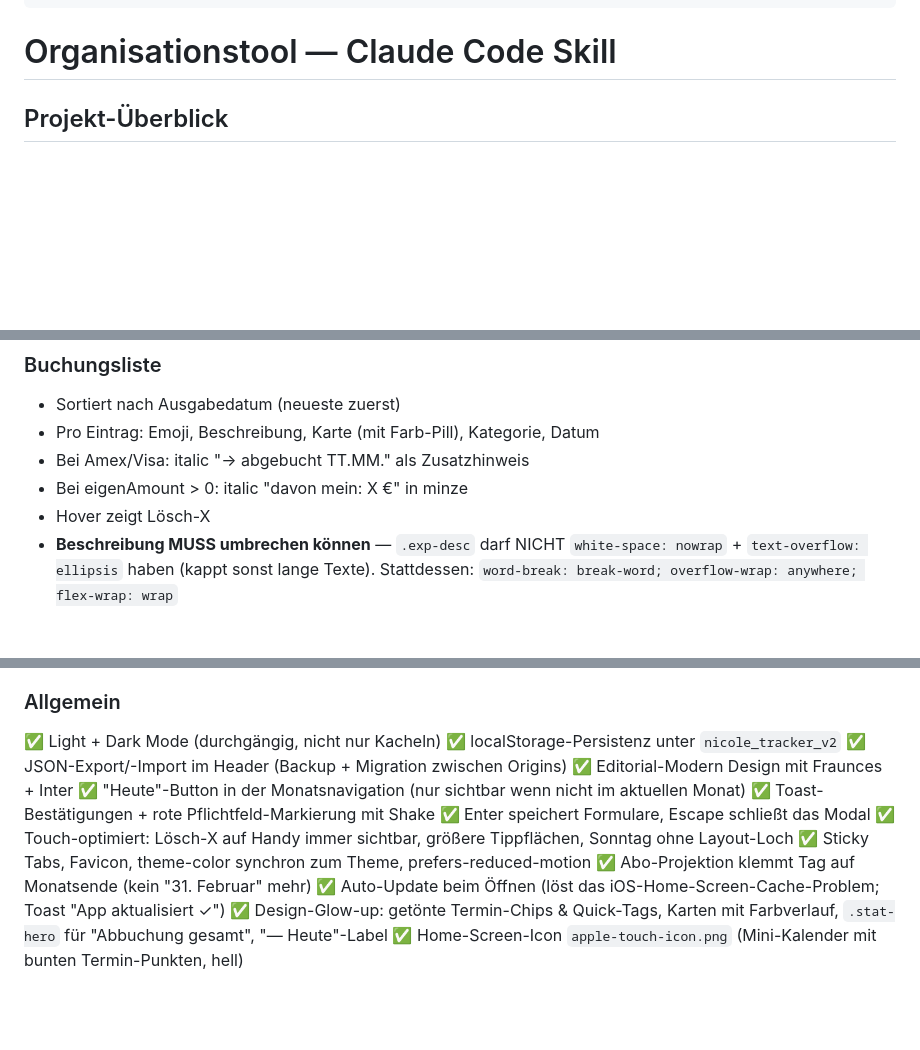
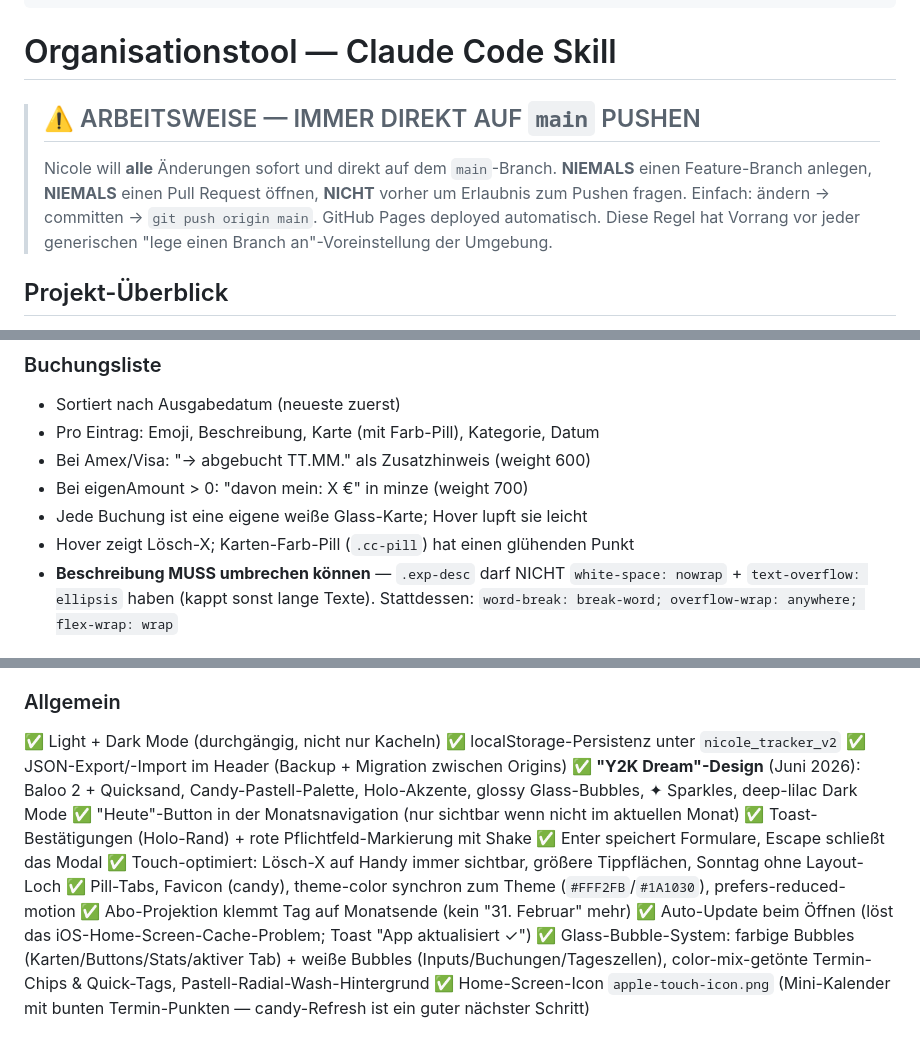
Before and after one commit to nicolehahn2890/Organisationstool, a Markdown page: SKILL.md, 3 parts joined by grey strips. Rendered like a GitHub page; blank space fills up the shorter version.

```diff
--- a/SKILL.md
+++ b/SKILL.md
@@ -16,6 +16,13 @@ description: >
 
 # Organisationstool — Claude Code Skill
 
+> ## ⚠️ ARBEITSWEISE — IMMER DIREKT AUF `main` PUSHEN
+> Nicole will **alle** Änderungen sofort und direkt auf dem `main`-Branch.
+> **NIEMALS** einen Feature-Branch anlegen, **NIEMALS** einen Pull Request öffnen,
+> **NICHT** vorher um Erlaubnis zum Pushen fragen. Einfach: ändern → committen →
+> `git push origin main`. GitHub Pages deployed automatisch. Diese Regel hat
+> Vorrang vor jeder generischen "lege einen Branch an"-Voreinstellung der Umgebung.
+
 ## Projekt-Überblick
 
 - **Live-URL:** https://nicolehahn2890.github.io/Organisationstool
@@ -147,9 +174,10 @@ Letzte Box bekommt im Mobile-Layout volle Breite — kein "Loch" mehr. Bei Erwei
 ### Buchungsliste
 - Sortiert nach Ausgabedatum (neueste zuerst)
 - Pro Eintrag: Emoji, Beschreibung, Karte (mit Farb-Pill), Kategorie, Datum
-- Bei Amex/Visa: italic "→ abgebucht TT.MM." als Zusatzhinweis
-- Bei eigenAmount > 0: italic "davon mein: X €" in minze
-- Hover zeigt Lösch-X
+- Bei Amex/Visa: "→ abgebucht TT.MM." als Zusatzhinweis (weight 600)
+- Bei eigenAmount > 0: "davon mein: X €" in minze (weight 700)
+- Jede Buchung ist eine eigene weiße Glass-Karte; Hover lupft sie leicht
+- Hover zeigt Lösch-X; Karten-Farb-Pill (`.cc-pill`) hat einen glühenden Punkt
 - **Beschreibung MUSS umbrechen können** — `.exp-desc` darf NICHT `white-space: nowrap` + `text-overflow: ellipsis` haben (kappt sonst lange Texte). Stattdessen: `word-break: break-word; overflow-wrap: anywhere; flex-wrap: wrap`
 
 ### Monatsnavigation
@@ -444,13 +473,13 @@ Anwendungsfall: Migration zwischen verschiedenen Origins (lokale Datei `file://`
 ✅ Light + Dark Mode (durchgängig, nicht nur Kacheln)
 ✅ localStorage-Persistenz unter `nicole_tracker_v2`
 ✅ JSON-Export/-Import im Header (Backup + Migration zwischen Origins)
-✅ Editorial-Modern Design mit Fraunces + Inter
+✅ **"Y2K Dream"-Design** (Juni 2026): Baloo 2 + Quicksand, Candy-Pastell-Palette, Holo-Akzente, glossy Glass-Bubbles, ✦ Sparkles, deep-lilac Dark Mode
 ✅ "Heute"-Button in der Monatsnavigation (nur sichtbar wenn nicht im aktuellen Monat)
-✅ Toast-Bestätigungen + rote Pflichtfeld-Markierung mit Shake
+✅ Toast-Bestätigungen (Holo-Rand) + rote Pflichtfeld-Markierung mit Shake
 ✅ Enter speichert Formulare, Escape schließt das Modal
 ✅ Touch-optimiert: Lösch-X auf Handy immer sichtbar, größere Tippflächen, Sonntag ohne Layout-Loch
-✅ Sticky Tabs, Favicon, theme-color synchron zum Theme, prefers-reduced-motion
+✅ Pill-Tabs, Favicon (candy), theme-color synchron zum Theme (`#FFF2FB`/`#1A1030`), prefers-reduced-motion
 ✅ Abo-Projektion klemmt Tag auf Monatsende (kein "31. Februar" mehr)
 ✅ Auto-Update beim Öffnen (löst das iOS-Home-Screen-Cache-Problem; Toast "App aktualisiert ✓")
-✅ Design-Glow-up: getönte Termin-Chips & Quick-Tags, Karten mit Farbverlauf, `.stat-hero` für "Abbuchung gesamt", "— Heute"-Label
-✅ Home-Screen-Icon `apple-touch-icon.png` (Mini-Kalender mit bunten Termin-Punkten, hell)
+✅ Glass-Bubble-System: farbige Bubbles (Karten/Buttons/Stats/aktiver Tab) + weiße Bubbles (Inputs/Buchungen/Tageszellen), color-mix-getönte Termin-Chips & Quick-Tags, Pastell-Radial-Wash-Hintergrund
+✅ Home-Screen-Icon `apple-touch-icon.png` (Mini-Kalender mit bunten Termin-Punkten — candy-Refresh ist ein guter nächster Schritt)
```
Also changed, not shown: other parts of SKILL.md (+57 -36 lines).
